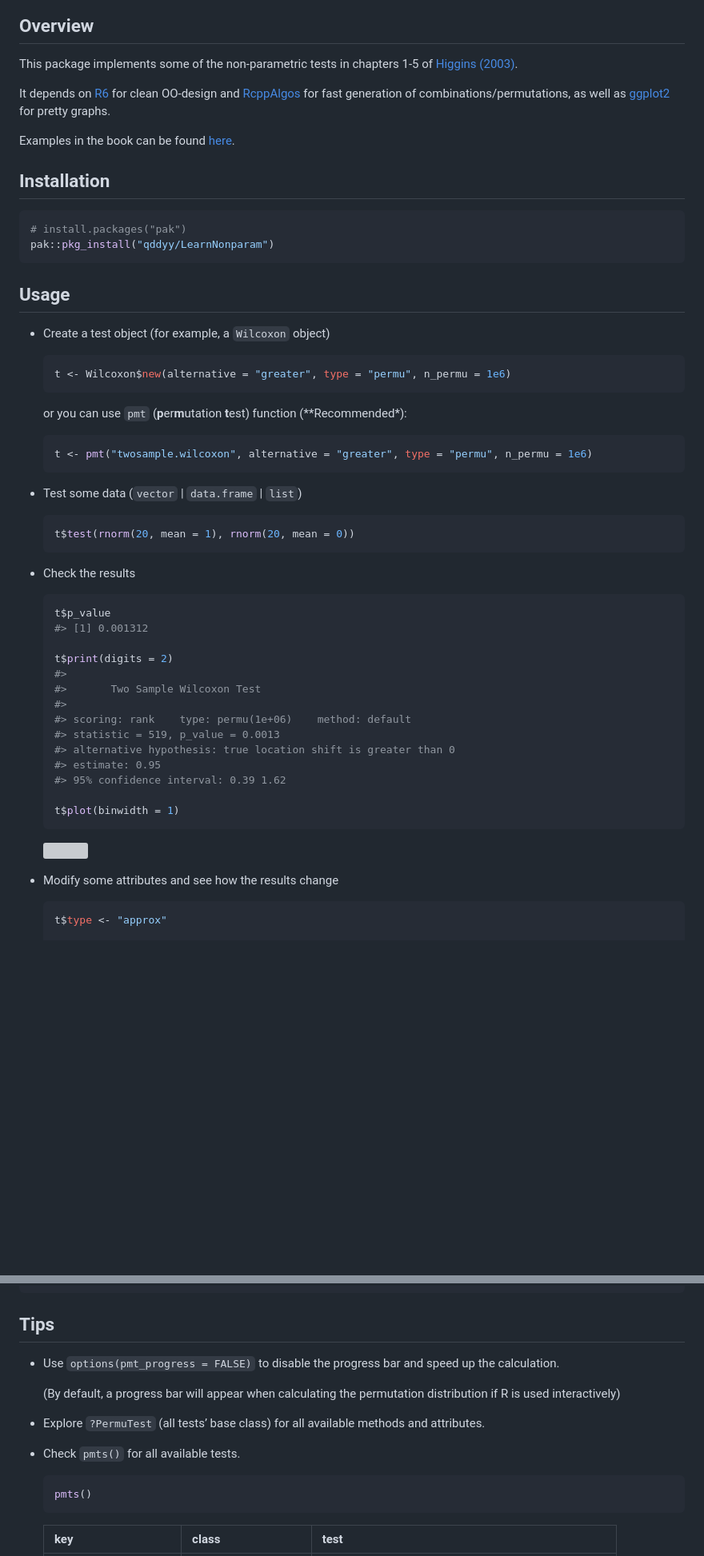
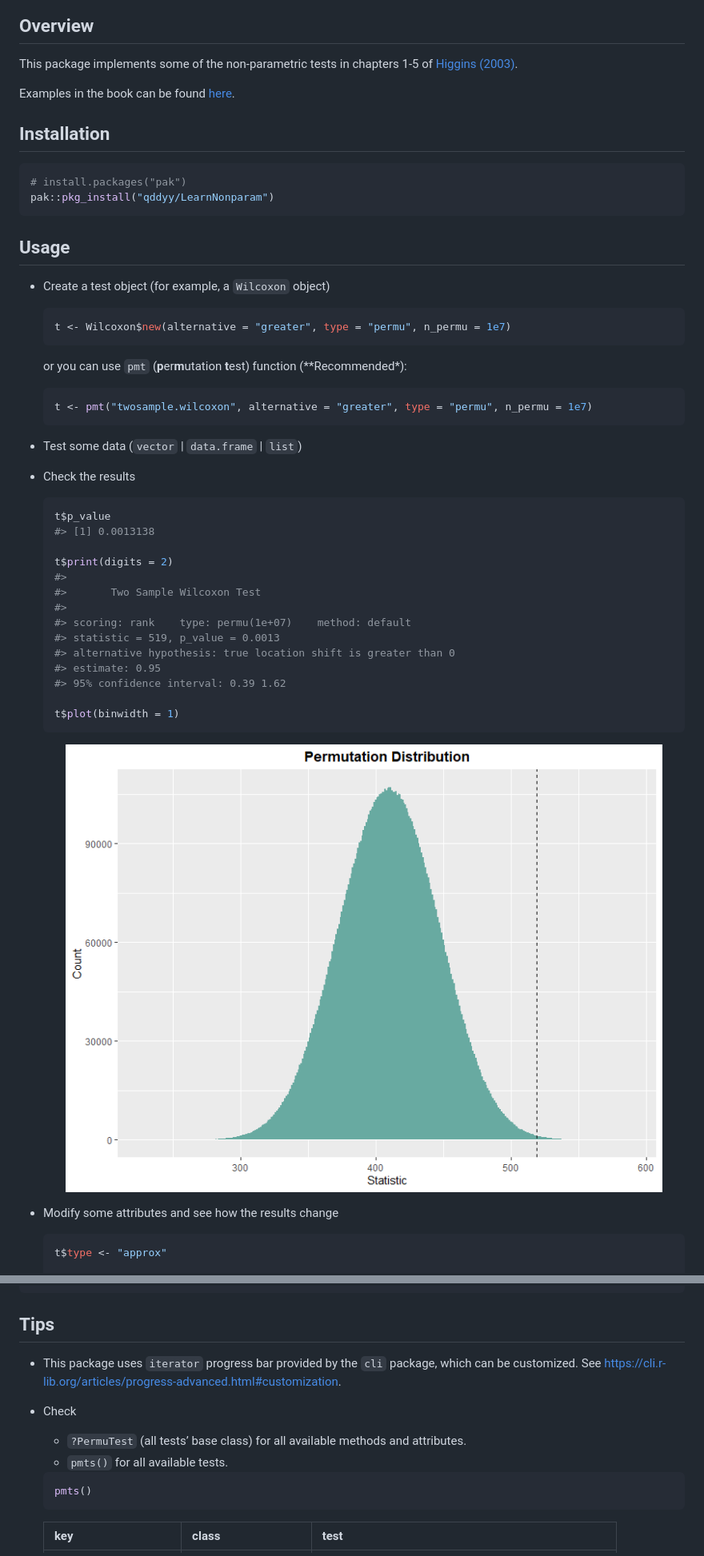
Before and after one commit to qddyy/LearnNonparam, a Markdown page: README.md, 2 parts joined by grey strips. Shown: that part at 80% size. Rendered like a GitHub page; pictures changed too: man/figures/README-results-1.png (added); blank space fills up the shorter version; grey boxes are pictures that could not be loaded.

````diff
--- a/README.md
+++ b/README.md
@@ -16,11 +16,6 @@ check](https://github.com/qddyy/LearnNonparam/workflows/R-CMD-check/badge.svg)](
 This package implements some of the non-parametric tests in chapters 1-5
 of [Higgins (2003)](#references).
 
-It depends on [R6](https://cran.r-project.org/package=R6) for clean
-OO-design and [RcppAlgos](https://cran.r-project.org/package=RcppAlgos)
-for fast generation of combinations/permutations, as well as
-[ggplot2](https://cran.r-project.org/package=ggplot2) for pretty graphs.
-
 Examples in the book can be found
 [here](https://qddyy.github.io/LearnNonparam/articles/examples).
 
@@ -36,33 +31,29 @@ pak::pkg_install("qddyy/LearnNonparam")
 - Create a test object (for example, a `Wilcoxon` object)
 
   ``` r
-  t <- Wilcoxon$new(alternative = "greater", type = "permu", n_permu = 1e6)
+  t <- Wilcoxon$new(alternative = "greater", type = "permu", n_permu = 1e7)
   ```
 
   or you can use `pmt` (**p**er**m**utation **t**est) function
   (\*\*Recommended\*):
 
   ``` r
-  t <- pmt("twosample.wilcoxon", alternative = "greater", type = "permu", n_permu = 1e6)
+  t <- pmt("twosample.wilcoxon", alternative = "greater", type = "permu", n_permu = 1e7)
   ```
 
 - Test some data (`vector` \| `data.frame` \| `list`)
-
-  ``` r
-  t$test(rnorm(20, mean = 1), rnorm(20, mean = 0))
-  ```
 
 - Check the results
 
   ``` r
   t$p_value
-  #> [1] 0.001312
+  #> [1] 0.0013138
 
   t$print(digits = 2)
   #>
   #>       Two Sample Wilcoxon Test
   #>
-  #> scoring: rank    type: permu(1e+06)    method: default
+  #> scoring: rank    type: permu(1e+07)    method: default
   #> statistic = 519, p_value = 0.0013
   #> alternative hypothesis: true location shift is greater than 0
   #> estimate: 0.95
@@ -71,7 +62,7 @@ pak::pkg_install("qddyy/LearnNonparam")
   t$plot(binwidth = 1)
   ```
 
-  <img src="man/figures/README-results-1.svg" width="100%" />
+  <img src="man/figures/README-results-1.png" width="100%" />
 
 - Modify some attributes and see how the results change
 
@@ -91,16 +82,15 @@ t <- pmt(...)$test(...)$print(...)$plot(...)
 
 ## Tips
 
-- Use `options(pmt_progress = FALSE)` to disable the progress bar and
-  speed up the calculation.
+- This package uses `iterator` progress bar provided by the `cli`
+  package, which can be customized. See
+  <https://cli.r-lib.org/articles/progress-advanced.html#customization>.
 
-  (By default, a progress bar will appear when calculating the
-  permutation distribution if R is used interactively)
+- Check
 
-- Explore `?PermuTest` (all tests’ base class) for all available methods
-  and attributes.
-
-- Check `pmts()` for all available tests.
+  - `?PermuTest` (all tests’ base class) for all available methods and
+    attributes.
+  - `pmts()` for all available tests.
 
   ``` r
   pmts()
````
Also changed, not shown: 1 other file.
